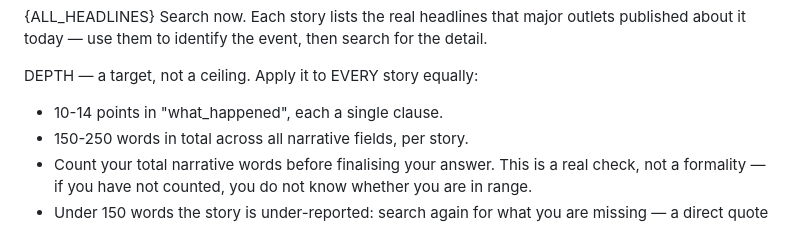
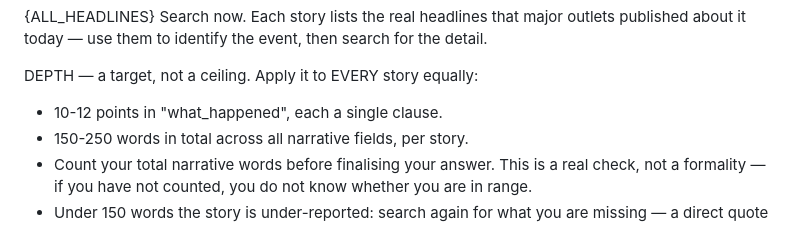
Before and after one commit to will-diggle/Claude-Routines, a Markdown page: bilinguist-brief/scripts/gemini_prompt_facts.md, the part around the change. Rendered like a GitHub page.

Commit message:
Tighten Stage 3 fact-count target from 10-14 to 10-12
Narrower band, same floor -- gives less room for a batched genre call
to under-serve a story (seen today: Kuril Islands story landed at 9
points, below even the old 10 floor, in a 3-story GLOBAL NEWS call).

```diff
--- a/bilinguist-brief/scripts/gemini_prompt_facts.md
+++ b/bilinguist-brief/scripts/gemini_prompt_facts.md
@@ -13,7 +13,7 @@ SELECTED STORIES — find the facts for all {STORY_COUNT} of these, and only the
 Search now. Each story lists the real headlines that major outlets published about it today — use them to identify the event, then search for the detail.
 
 DEPTH — a target, not a ceiling. Apply it to EVERY story equally:
-- 10-14 points in "what_happened", each a single clause.
+- 10-12 points in "what_happened", each a single clause.
 - 150-250 words in total across all narrative fields, per story.
 - Count your total narrative words before finalising your answer. This is a real check,
   not a formality — if you have not counted, you do not know whether you are in range.
```
